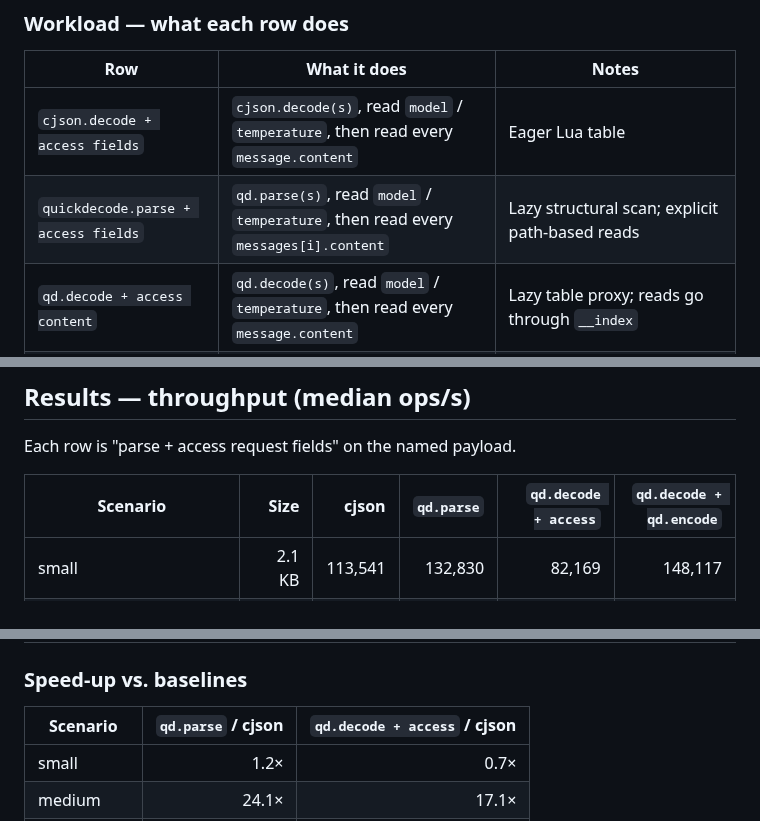
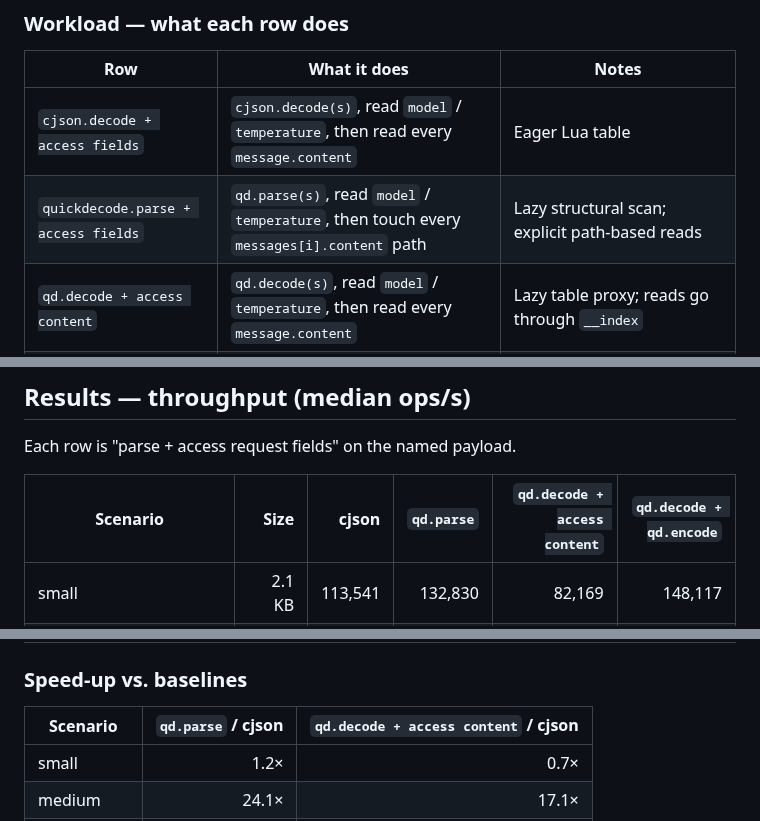
Before and after one commit to api7/lua-qjson, a Markdown page: docs/benchmarks.md, 3 parts joined by grey strips. Drawn GitHub-style.

Commit message:
docs: clarify benchmark access labels

```diff
--- a/docs/benchmarks.md
+++ b/docs/benchmarks.md
@@ -50,7 +50,7 @@ parsing workloads with ~3-5% structural density.
 | Row | What it does | Notes |
 |---|---|---|
 | `cjson.decode + access fields` | `cjson.decode(s)`, read `model` / `temperature`, then read every `message.content` | Eager Lua table |
-| `quickdecode.parse + access fields` | `qd.parse(s)`, read `model` / `temperature`, then read every `messages[i].content` | Lazy structural scan; explicit path-based reads |
+| `quickdecode.parse + access fields` | `qd.parse(s)`, read `model` / `temperature`, then touch every `messages[i].content` path | Lazy structural scan; explicit path-based reads |
 | `qd.decode + access content` | `qd.decode(s)`, read `model` / `temperature`, then read every `message.content` | Lazy table proxy; reads go through `__index` |
 | `qd.decode + qd.encode (unmodified)` | `qd.decode(s)` then re-emit as JSON | Substring fast path — no fields touched, so the proxy re-emits the original byte range via `memcpy` |
 
@@ -71,7 +71,7 @@ Numbers below come from one such run.
 
 Each row is "parse + access request fields" on the named payload.
 
-| Scenario | Size | cjson | `qd.parse` | `qd.decode + access` | `qd.decode + qd.encode` |
+| Scenario | Size | cjson | `qd.parse` | `qd.decode + access content` | `qd.decode + qd.encode` |
 |---|---:|---:|---:|---:|---:|
 | small      |   2.1 KB | 113,541 | 132,830 |  82,169 | 148,117 |
 | medium     |  60.4 KB |   8,219 | 198,413 | 140,845 | 149,298 |
@@ -87,7 +87,7 @@ Each row is "parse + access request fields" on the named payload.
 
 ### Speed-up vs. baselines
 
-| Scenario | `qd.parse` / cjson | `qd.decode + access` / cjson |
+| Scenario | `qd.parse` / cjson | `qd.decode + access content` / cjson |
 |---|---:|---:|
 | small  |  1.2× |  0.7× |
 | medium | 24.1× | 17.1× |
```
Also changed, not shown: other parts of docs/benchmarks.md (+1 -1 lines).
